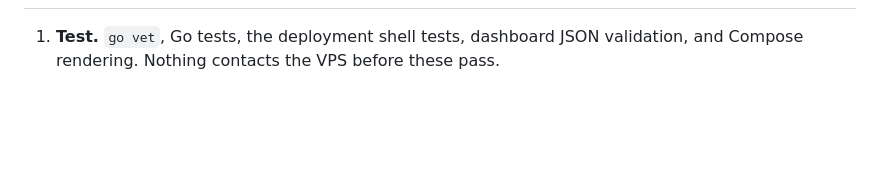
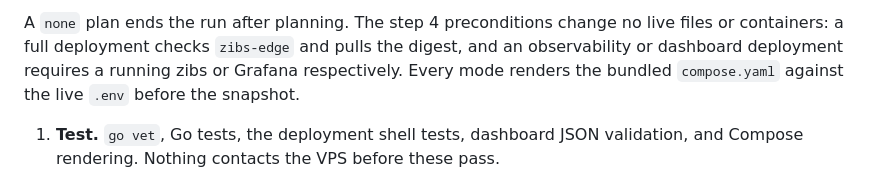
Before and after one commit to dvinubius/zibs, a Markdown page: docs/deployment-runbook.md, the part around one of its changes. Drawn GitHub-style; blank space fills up the shorter version.

```diff
--- a/docs/deployment-runbook.md
+++ b/docs/deployment-runbook.md
@@ -24,3 +66,8 @@ Caddy.
+A `none` plan ends the run after planning. The step 4 preconditions change no
+live files or containers: a full deployment checks `zibs-edge` and pulls the
+digest, and an observability or dashboard deployment requires a running zibs
+or Grafana respectively. Every mode renders the bundled `compose.yaml` against
+the live `.env` before the snapshot.
 
 1. **Test.** `go vet`, Go tests, the deployment shell tests, dashboard JSON
    validation, and Compose rendering. Nothing contacts the VPS before these
```
Also changed, not shown: other parts of docs/deployment-runbook.md (+42 -0 lines).
